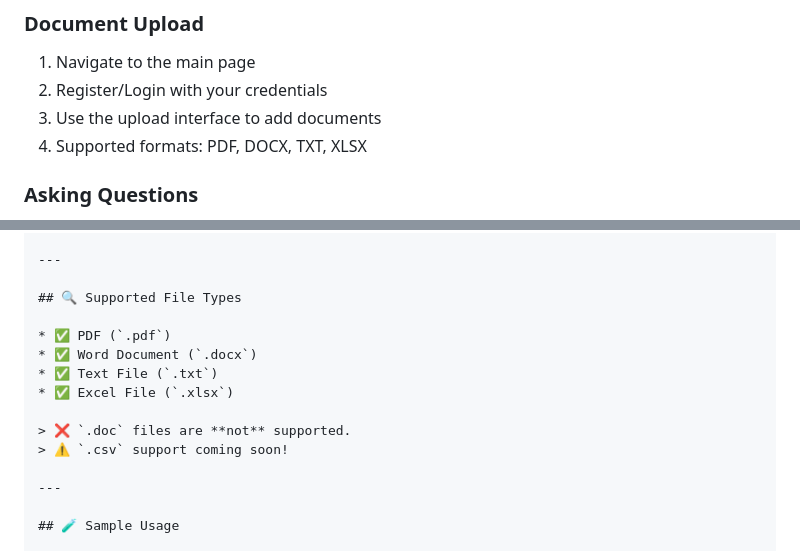
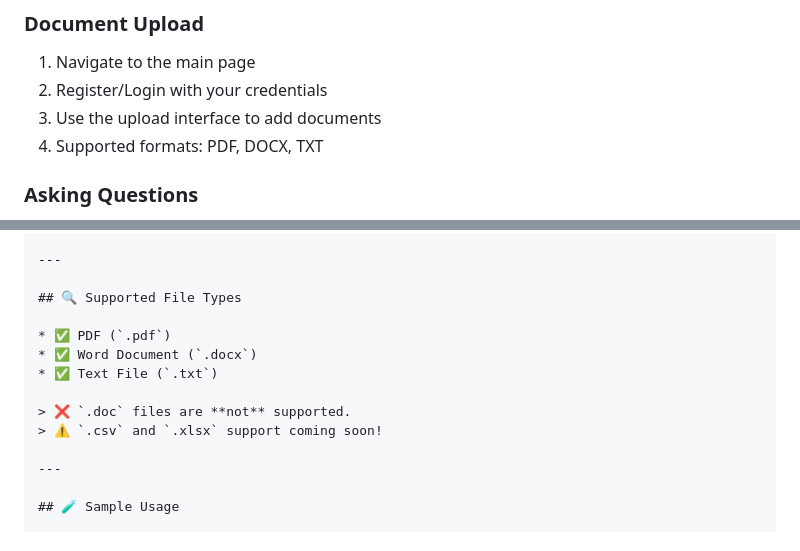
Before and after one commit to TishaMazumdar/algoworks, a Markdown page: README.md, 2 parts joined by grey strips. Drawn GitHub-style.

```diff
--- a/README.md
+++ b/README.md
@@ -140,7 +140,7 @@ Open your browser and navigate to:
 1. Navigate to the main page
 2. Register/Login with your credentials
 3. Use the upload interface to add documents
-4. Supported formats: PDF, DOCX, TXT, XLSX
+4. Supported formats: PDF, DOCX, TXT
 
 ### Asking Questions
 1. Type your question in the chat interface
@@ -303,10 +303,9 @@ python main.py
 * ✅ PDF (`.pdf`)
 * ✅ Word Document (`.docx`)
 * ✅ Text File (`.txt`)
-* ✅ Excel File (`.xlsx`)
 
 > ❌ `.doc` files are **not** supported.
-> ⚠️ `.csv` support coming soon!
+> ⚠️ `.csv` and `.xlsx` support coming soon!
 
 ---
 
```
